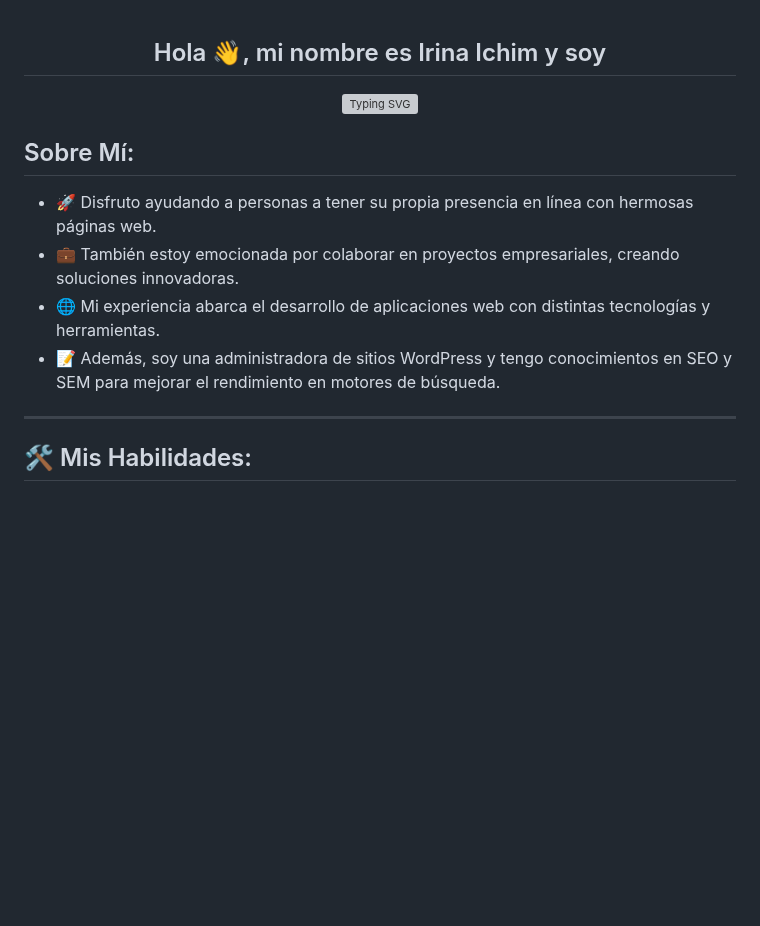
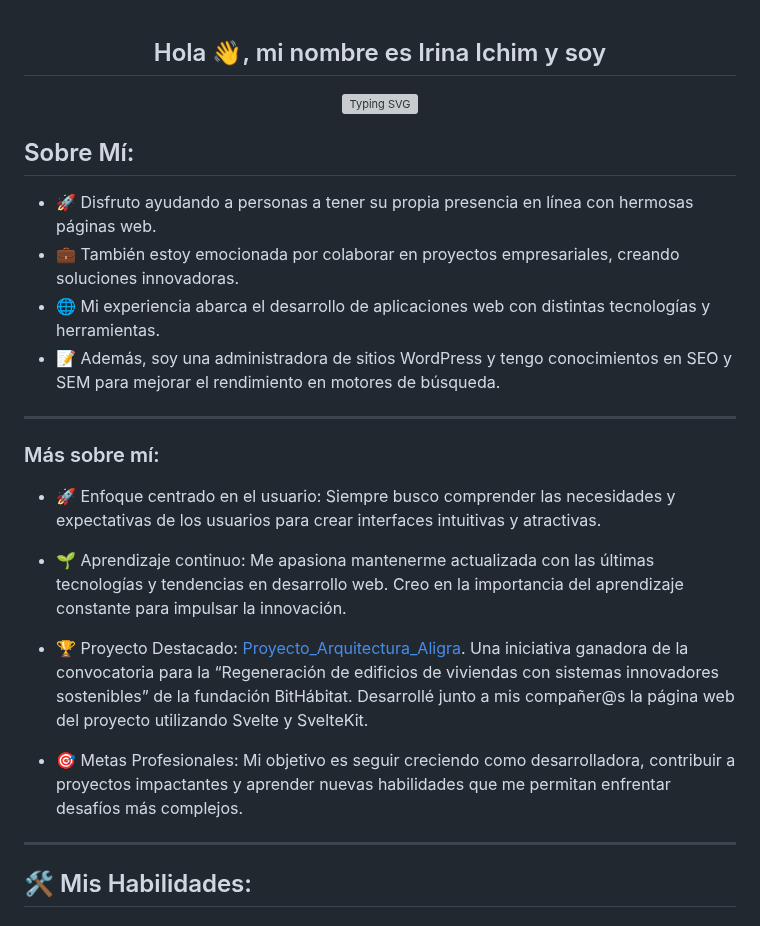
Before and after one commit to Irina-Ichim/Irina-ichim, a Markdown page: README.md, the part around the change. Drawn GitHub-style; blank space fills up the shorter version; grey boxes are pictures that could not be loaded.

Commit message:
actualizando una parte del Readme

```diff
--- a/README.md
+++ b/README.md
@@ -1,15 +1,29 @@
 <div align="center">
 
 ## Hola 👋, mi nombre es Irina Ichim y soy
+
 [![Typing SVG](https://readme-typing-svg.herokuapp.com?font=Monserrat+&weight=500&size=22&pause=1000&color=DE43BA&width=440&height=60&lines=Desarolladora+Full-Stack;Administradora+de+sitios+WordPress;Conocedora+de+SEO+y+SEM)](https://git.io/typing-svg)
 
 </div>
 
 ## Sobre Mí:
+
 - 🚀 Disfruto ayudando a personas a tener su propia presencia en línea con hermosas páginas web.
 - 💼 También estoy emocionada por colaborar en proyectos empresariales, creando soluciones innovadoras.
 - 🌐 Mi experiencia abarca el desarrollo de aplicaciones web con distintas tecnologías y herramientas.
 - 📝 Además, soy una administradora de sitios WordPress y tengo conocimientos en SEO y SEM para mejorar el rendimiento en motores de búsqueda.
+
+---
+
+### Más sobre mí:
+
+- 🚀 Enfoque centrado en el usuario: Siempre busco comprender las necesidades y expectativas de los usuarios para crear interfaces intuitivas y atractivas.
+
+- 🌱 Aprendizaje continuo: Me apasiona mantenerme actualizada con las últimas tecnologías y tendencias en desarrollo web. Creo en la importancia del aprendizaje constante para impulsar la innovación.
+
+- 🏆 Proyecto Destacado: [Proyecto_Arquitectura_Aligra](https://github.com/Irina-Ichim/Proyecto_Arquitectura_Aligra).  Una iniciativa ganadora de la convocatoria para la “Regeneración de edificios de viviendas con sistemas innovadores sostenibles” de la fundación BitHábitat. Desarrollé junto a mis compañer@s la página web del proyecto utilizando Svelte y SvelteKit.
+
+- 🎯 Metas Profesionales: Mi objetivo es seguir creciendo como desarrolladora, contribuir a proyectos impactantes y aprender nuevas habilidades que me permitan enfrentar desafíos más complejos.
 
 ---
 
```
